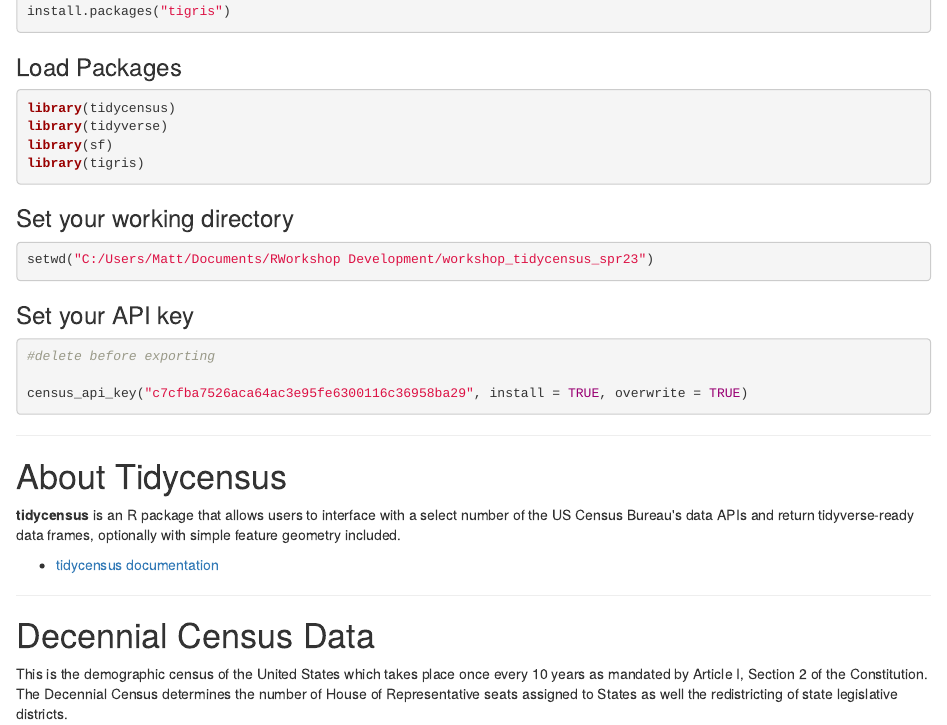
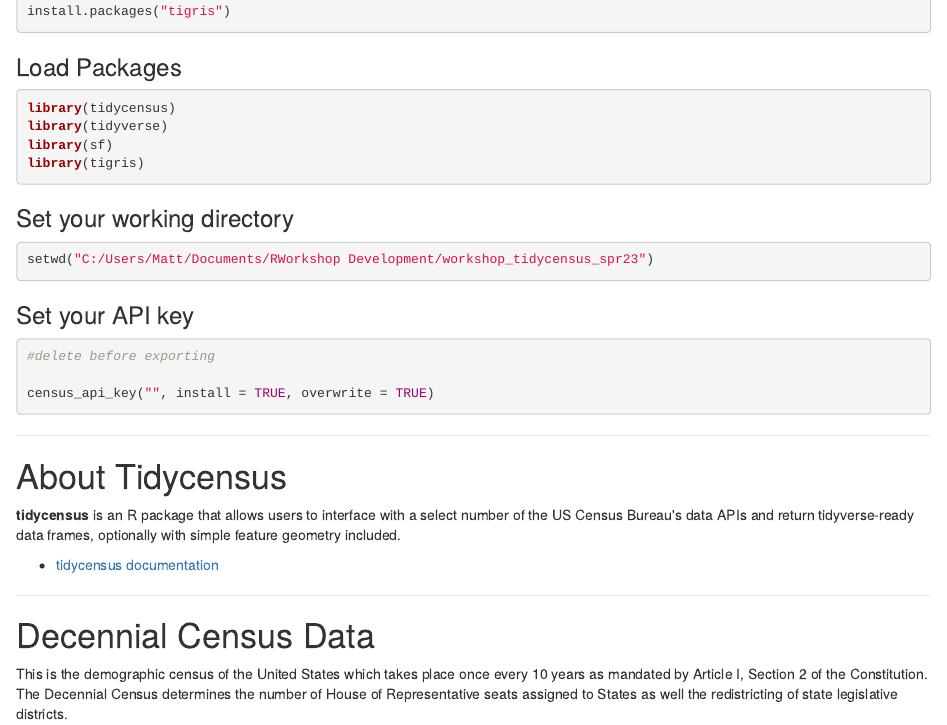
Before and after one commit to mattwvu/workshop_tidycensus_R, an R Markdown document (lesson_plan_tidycensus.Rmd): the page in a window 1100 px wide, from 1340 px down. Rendered offline with R 4.5, knitr and Pandoc, with nearby package versions.

Commit message:
Update lesson_plan_tidycensus.Rmd

````diff
--- a/lesson_plan_tidycensus.Rmd
+++ b/lesson_plan_tidycensus.Rmd
@@ -58,7 +58,7 @@ setwd("C:/Users/Matt/Documents/RWorkshop Development/workshop_tidycensus_spr23")
 
 #delete before exporting
 
-census_api_key("c7cfba7526aca64ac3e95fe6300116c36958ba29", install = TRUE, overwrite = TRUE)
+census_api_key("", install = TRUE, overwrite = TRUE)
 
 ```
 
````
